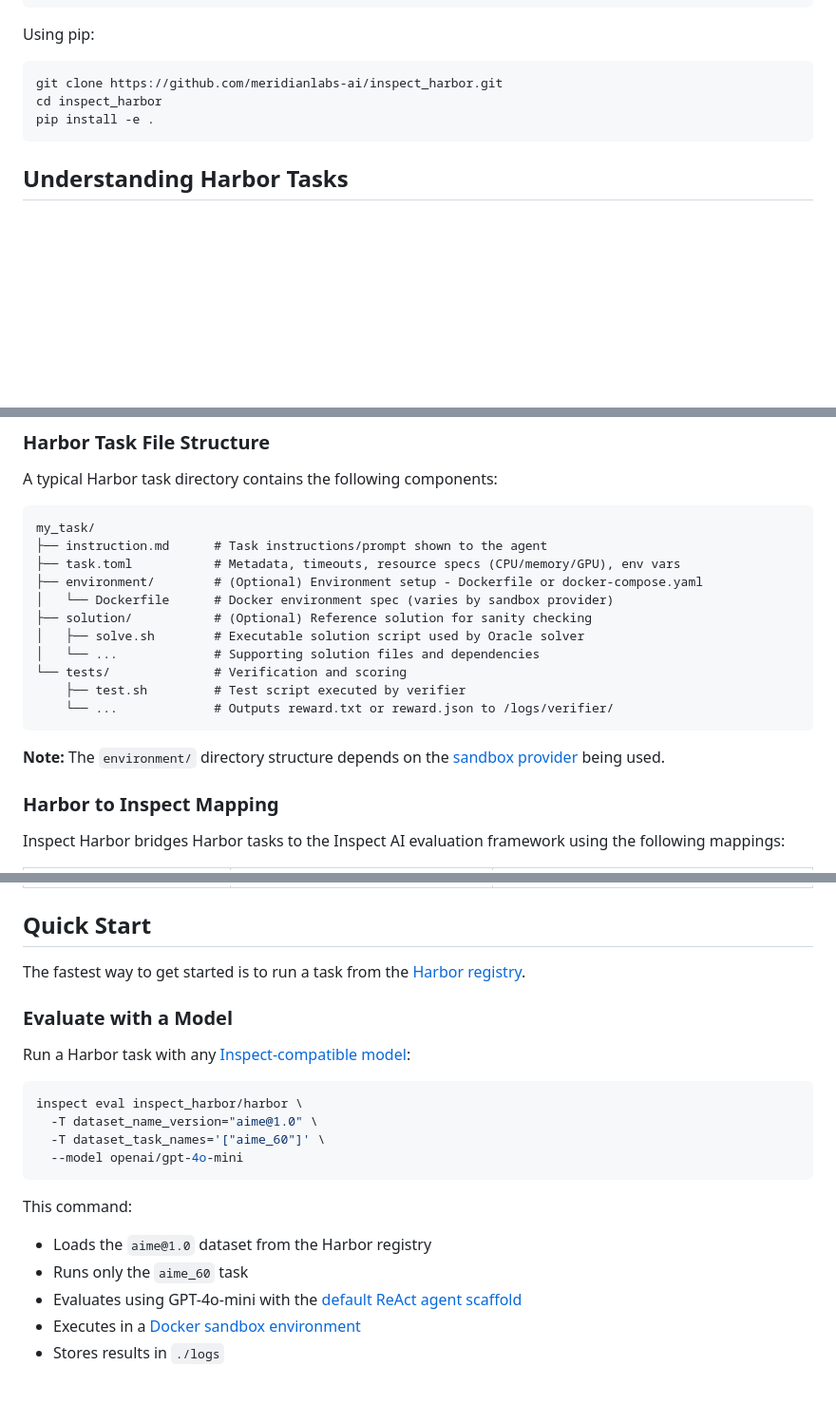
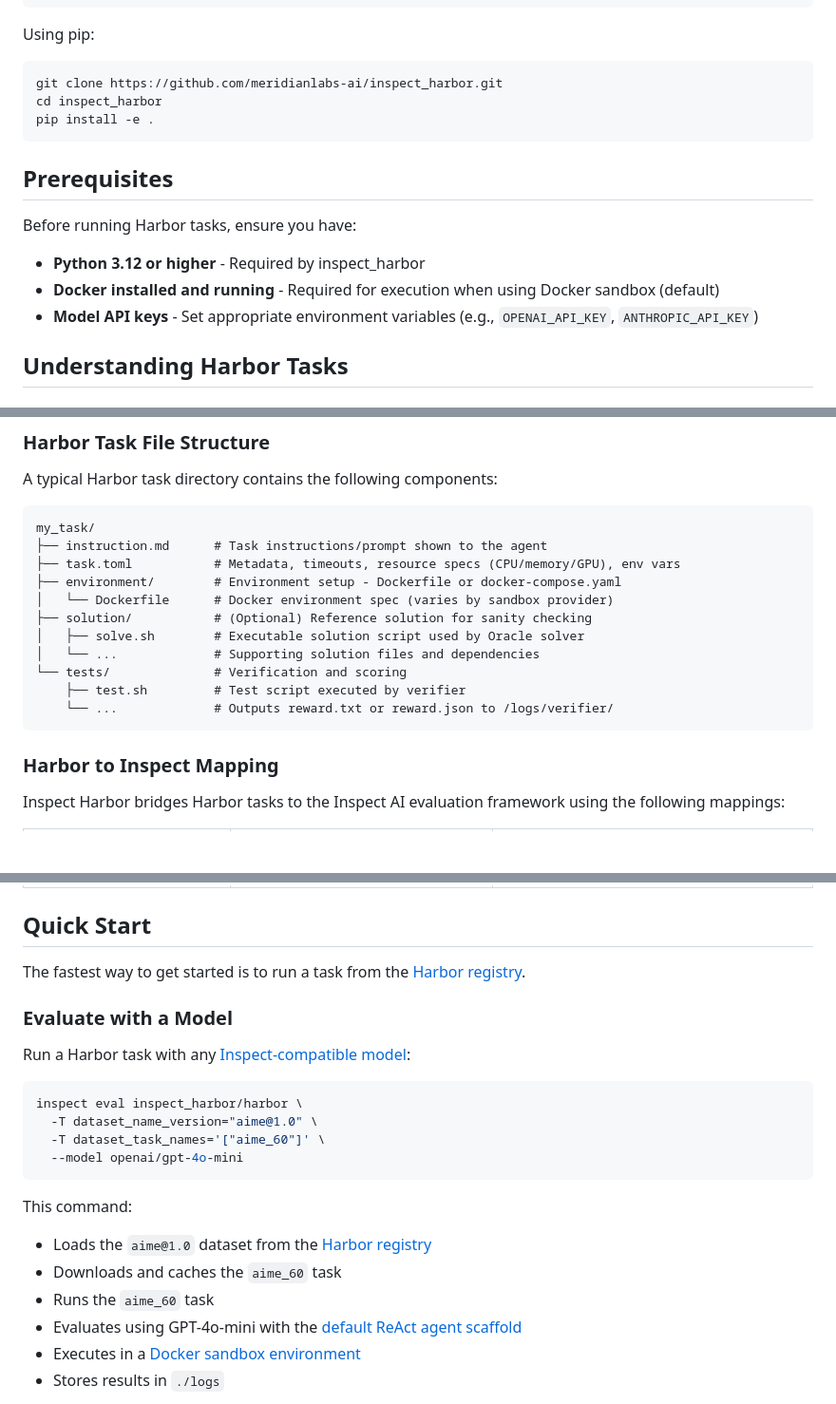
Before and after one commit to meridianlabs-ai/inspect_harbor, a Markdown page: README.md, 3 parts joined by grey strips. Shown at 95% size. Rendered like a GitHub page; blank space fills up the shorter version.

````diff
--- a/README.md
+++ b/README.md
@@ -20,6 +20,14 @@ cd inspect_harbor
 pip install -e .
 ```
 
+## Prerequisites
+
+Before running Harbor tasks, ensure you have:
+
+- **Python 3.12 or higher** - Required by inspect_harbor
+- **Docker installed and running** - Required for execution when using Docker sandbox (default)
+- **Model API keys** - Set appropriate environment variables (e.g., `OPENAI_API_KEY`, `ANTHROPIC_API_KEY`)
+
 ## Understanding Harbor Tasks
 
 ### What is a Harbor Task?
@@ -36,7 +44,7 @@ A typical Harbor task directory contains the following components:
 my_task/
 ├── instruction.md      # Task instructions/prompt shown to the agent
 ├── task.toml           # Metadata, timeouts, resource specs (CPU/memory/GPU), env vars
-├── environment/        # (Optional) Environment setup - Dockerfile or docker-compose.yaml
+├── environment/        # Environment setup - Dockerfile or docker-compose.yaml
 │   └── Dockerfile      # Docker environment spec (varies by sandbox provider)
 ├── solution/           # (Optional) Reference solution for sanity checking
 │   ├── solve.sh        # Executable solution script used by Oracle solver
@@ -45,8 +53,6 @@ my_task/
     ├── test.sh         # Test script executed by verifier
     └── ...             # Outputs reward.txt or reward.json to /logs/verifier/
 ```
-
-**Note:** The `environment/` directory structure depends on the [sandbox provider](https://inspect.aisi.org.uk/sandboxing.html) being used.
 
 ### Harbor to Inspect Mapping
 
@@ -82,8 +88,9 @@ inspect eval inspect_harbor/harbor \
 ```
 
 This command:
-- Loads the `aime@1.0` dataset from the Harbor registry
-- Runs only the `aime_60` task
+- Loads the `aime@1.0` dataset from the [Harbor registry](https://harborframework.com/registry)
+- Downloads and caches the `aime_60` task
+- Runs the `aime_60` task
 - Evaluates using GPT-4o-mini with the [default ReAct agent scaffold](#default-agent-scaffold)
 - Executes in a [Docker sandbox environment](https://inspect.aisi.org.uk/sandboxing.html#sec-docker-configuration)
 - Stores results in `./logs`
````
Also changed, not shown: other parts of README.md (+122 -74 lines).
